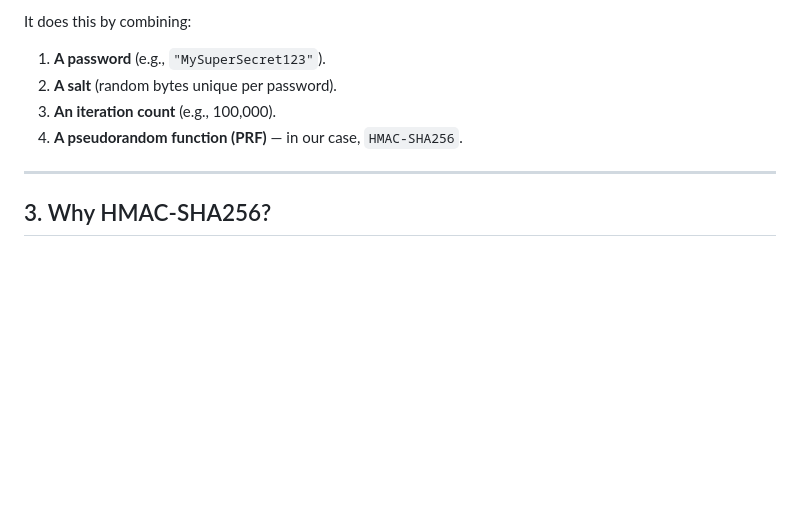
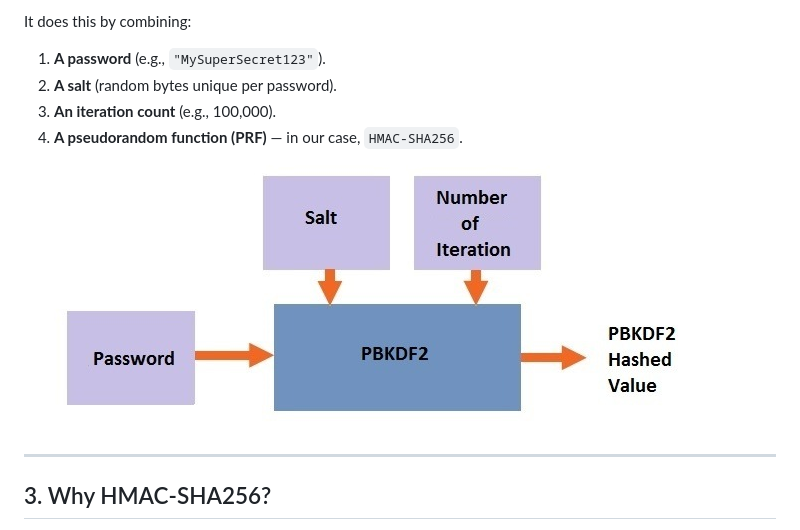
Before and after one commit to Othmaneelmo/PasswordManager, a Markdown page: documentation/SHA-256 to PBKDF2WithHmacSHA256.md, the part around the change. GitHub-like rendering; pictures changed too: documentation/image.png; blank space fills up the shorter version.

```diff
--- a/documentation/SHA-256 to PBKDF2WithHmacSHA256.md
+++ b/documentation/SHA-256 to PBKDF2WithHmacSHA256.md
@@ -125,7 +125,7 @@ It does this by combining:
 2. **A salt** (random bytes unique per password).
 3. **An iteration count** (e.g., 100,000).
 4. **A pseudorandom function (PRF)** — in our case, `HMAC-SHA256`.
-
+![alt text](image.png)
 ---
 
 ## 3. Why HMAC-SHA256?
```
Also changed, not shown: documentation/images/image.png (added).
